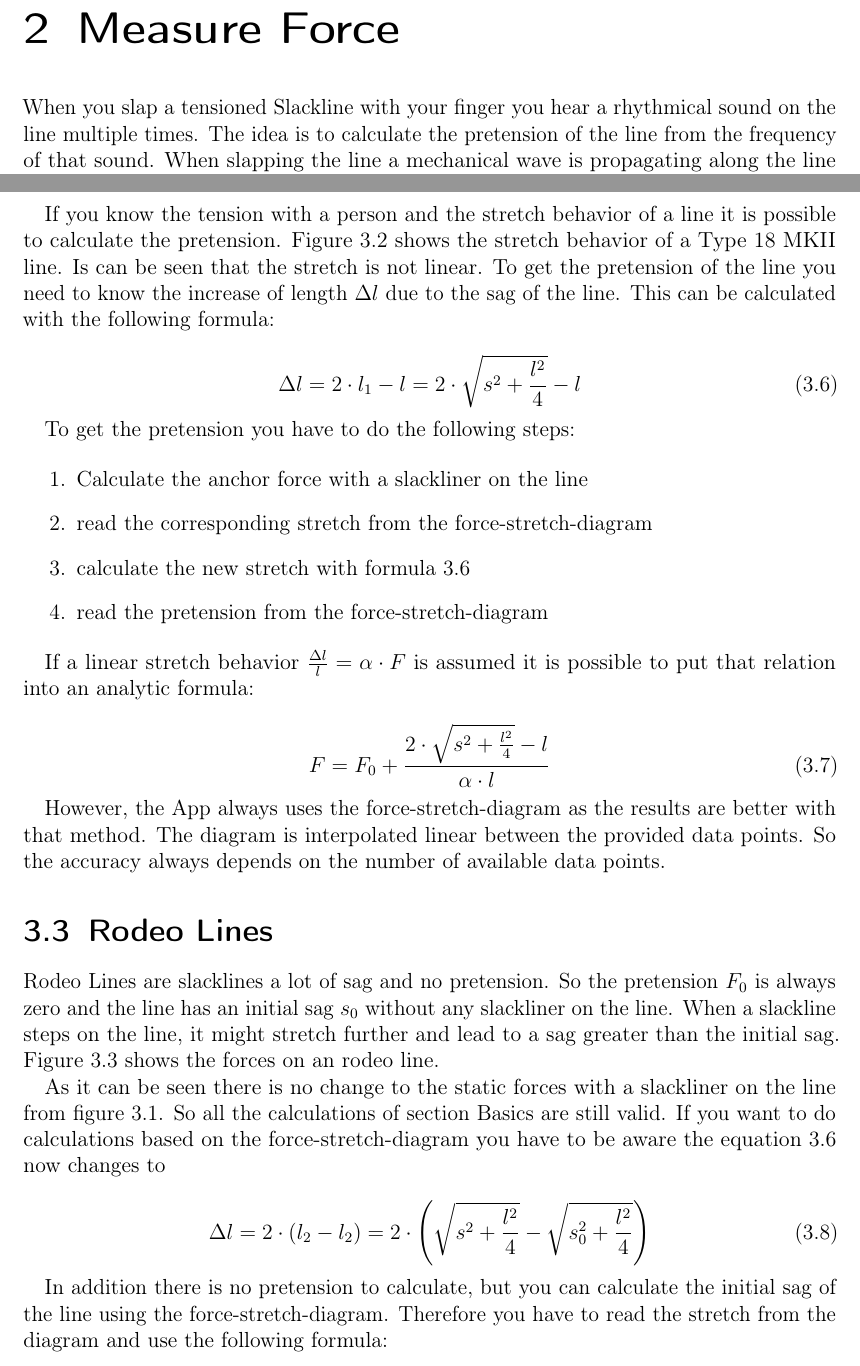
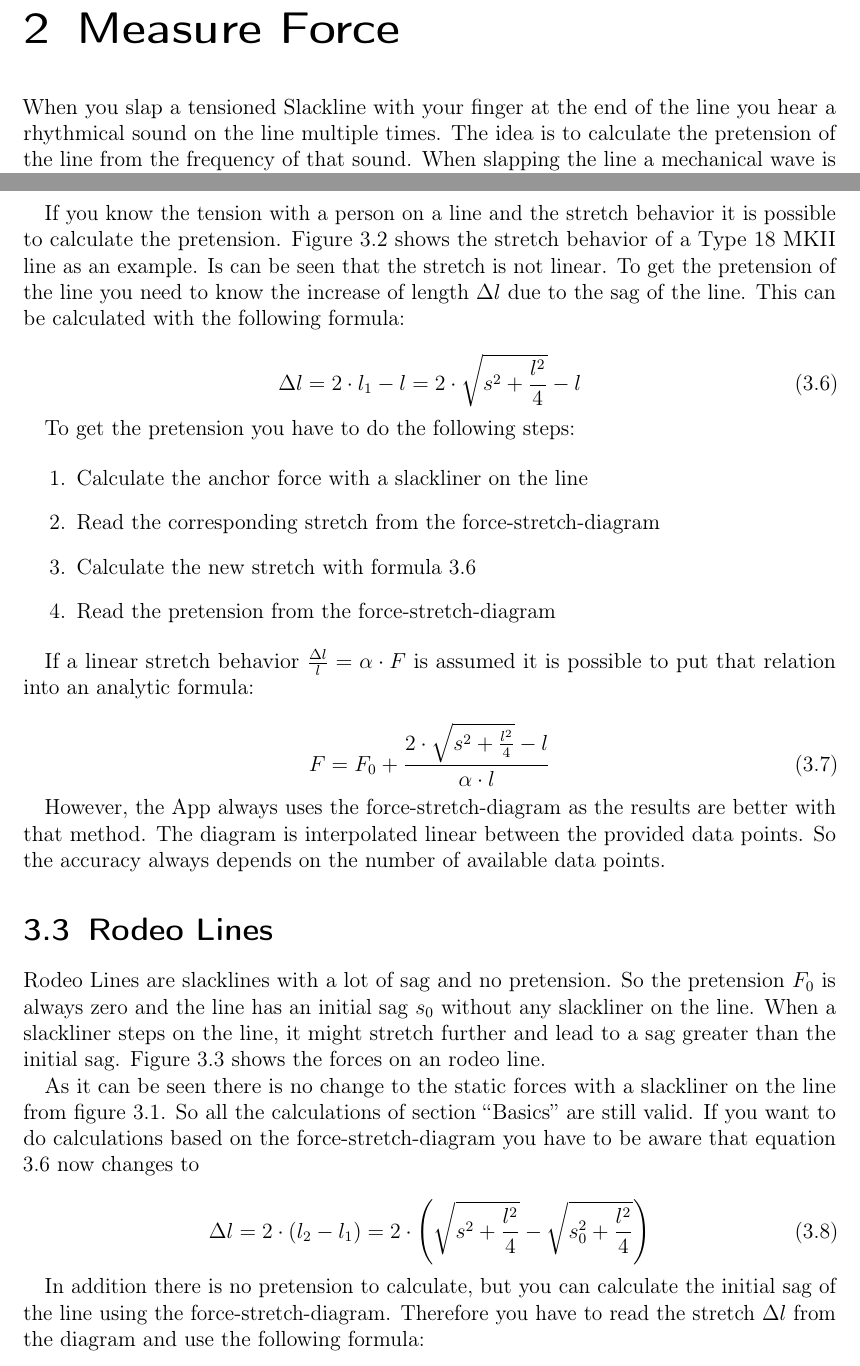
Before and after one commit to namlit/SlackforceDocumentation, a LaTeX document (slackforceDocumentation.tex, which reads calculateForce.tex, measureForce.tex): two parts of pages 4 and 8 of 14, joined at a grey line, cut so that both start at the same text. Compiled offline with pdfLaTeX.

Commit message:
some minor corrections and typos

```diff
--- a/calculateForce.tex
+++ b/calculateForce.tex
@@ -38,7 +38,7 @@ With Equation \ref{eqn:calcForce} - \ref{eqn:calcLength} it is possible to calcu
 	\label{fig:forceStretchDiagramm}
 \end{figure}
 
-If you know the tension with a person and the stretch behavior of a line it is possible to calculate the pretension. Figure \ref{fig:forceStretchDiagramm} shows the stretch behavior of a Type 18 MKII line. Is can be seen that the stretch is not linear. To get the pretension of the line you need to know the increase of length $\Delta l$ due to the sag of the line. This can be calculated with the following formula:
+If you know the tension with a person on a line and the stretch behavior it is possible to calculate the pretension. Figure \ref{fig:forceStretchDiagramm} shows the stretch behavior of a Type 18 MKII line as an example. Is can be seen that the stretch is not linear. To get the pretension of the line you need to know the increase of length $\Delta l$ due to the sag of the line. This can be calculated with the following formula:
 
 \begin{equation}
 	\Delta l = 2\cdot l_1 - l= 2\cdot \sqrt{s^2+\frac{l^2}{4}} - l
@@ -49,9 +49,9 @@ To get the pretension you have to do the following steps:
 
 \begin{enumerate}
 	\item Calculate the anchor force with a slackliner on the line
-	\item read the corresponding stretch from the force-stretch-diagram
-	\item calculate the new stretch with formula \ref{eqn:deltaL}
-	\item read the pretension from the force-stretch-diagram
+	\item Read the corresponding stretch from the force-stretch-diagram
+	\item Calculate the new stretch with formula \ref{eqn:deltaL}
+	\item Read the pretension from the force-stretch-diagram
 \end{enumerate}
 
 If a linear stretch behavior $\frac{\Delta l}{l} = \alpha\cdot F$ is assumed it is possible to put that relation into an analytic formula:
@@ -64,7 +64,7 @@ However, the App always uses the force-stretch-diagram as the results are better
 
 \section{Rodeo Lines}
 
-Rodeo Lines are slacklines a lot of sag and no pretension. So the pretension $F_0$ is always zero and the line has an initial sag $s_0$ without any slackliner on the line. When a slackline steps on the line, it might stretch further and lead to a sag greater than the initial sag. Figure \ref{fig:RodeoLineWithForces} shows the forces on an rodeo line.
+Rodeo Lines are slacklines with a lot of sag and no pretension. So the pretension $F_0$ is always zero and the line has an initial sag $s_0$ without any slackliner on the line. When a slackliner steps on the line, it might stretch further and lead to a sag greater than the initial sag. Figure \ref{fig:RodeoLineWithForces} shows the forces on an rodeo line.
 
 \begin{figure}[htb] \centering
 	\includegraphics[width=0.8\textwidth]{images/rodeoLineWithForces.pdf}
@@ -72,14 +72,14 @@ Rodeo Lines are slacklines a lot of sag and no pretension. So the pretension $F_
 	\label{fig:RodeoLineWithForces}
 \end{figure}
 
-As it can be seen there is no change to the static forces with a slackliner on the line from figure \ref{fig:slacklineWithForces}. So all the calculations of section \nameref{sec:basics} are still valid. If you want to do calculations based on the force-stretch-diagram you have to be aware the equation \ref{eqn:deltaL} now changes to
+As it can be seen there is no change to the static forces with a slackliner on the line from figure \ref{fig:slacklineWithForces}. So all the calculations of section ``\nameref{sec:basics}'' are still valid. If you want to do calculations based on the force-stretch-diagram you have to be aware that equation \ref{eqn:deltaL} now changes to
 
 \begin{equation}
-	\Delta l = 2\cdot (l_2 - l_2) = 2\cdot \left( \sqrt{s^2+\frac{l^2}{4}} - \sqrt{s_0^2+\frac{l^2}{4}}\right)
+	\Delta l = 2\cdot (l_2 - l_1) = 2\cdot \left( \sqrt{s^2+\frac{l^2}{4}} - \sqrt{s_0^2+\frac{l^2}{4}}\right)
 	\label{eqn:deltaLRodeo}
 \end{equation}
 
-In addition there is no pretension to calculate, but you can calculate the initial sag of the line using the force-stretch-diagram. Therefore you have to read the stretch from the diagram and use the following formula:
+In addition there is no pretension to calculate, but you can calculate the initial sag of the line using the force-stretch-diagram. Therefore you have to read the stretch $\Delta l$ from the diagram and use the following formula:
 
 \begin{align}
 	s_0 &= \sqrt{l_1^2 - \frac{l^2}{4}} = \sqrt{\left(l_2-\Delta l\right)^2 - \frac{l^2}{4}} \\
--- a/measureForce.tex
+++ b/measureForce.tex
@@ -1,6 +1,6 @@
 \chapter{Measure Force}
 
-When you slap a tensioned Slackline with your finger you hear a rhythmical sound on the line multiple times. The idea is to calculate the pretension of the line from the frequency of that sound. When slapping the line a mechanical wave is propagating along the line and reflected at the end. The propagation speed is dependend on the tension of the line.
+When you slap a tensioned Slackline with your finger at the end of the line you hear a rhythmical sound on the line multiple times. The idea is to calculate the pretension of the line from the frequency of that sound. When slapping the line a mechanical wave is propagating along the line and reflected at the end. The propagation speed is dependend on the tension of the line.
 
 \section{Physical Background}
 
```
Also changed, not shown: dynamicForce.tex (+7 -7 lines), slackforceDocumentation.pdf, calculateForce.tex (4 more changed lines), measureForce.tex (2 more changed lines).
